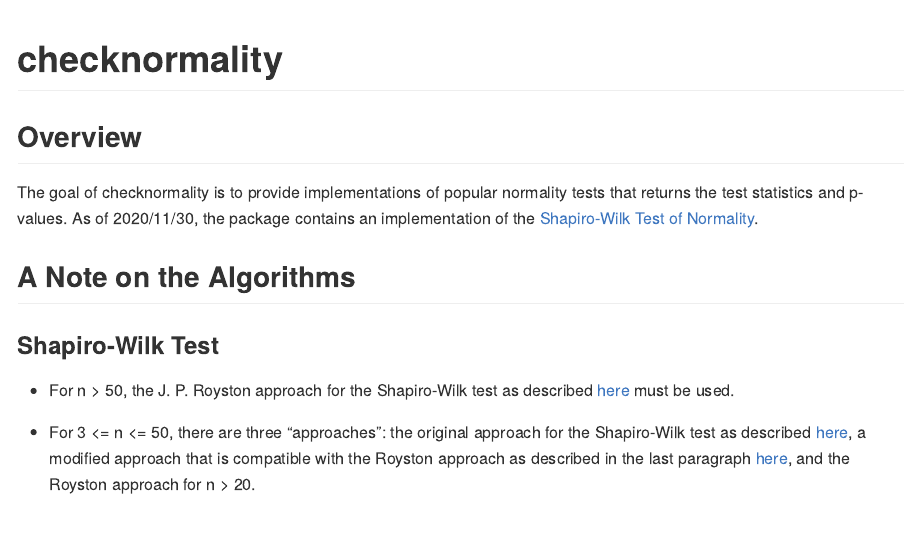
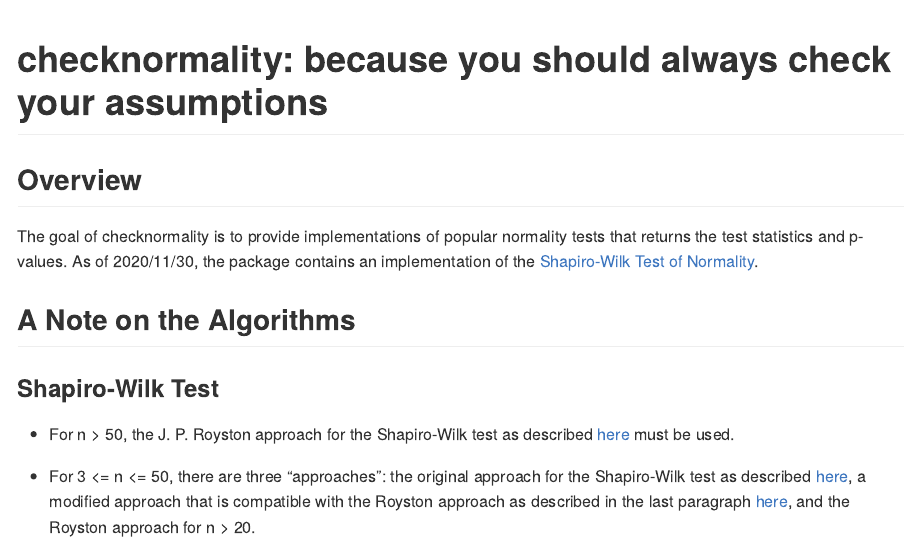
Before and after one commit to chrsshn/checknormality, an R Markdown document (README.Rmd): the page in a window 1100 px wide, from its top. The pictures show the output file README.md that the author committed with the source, drawn offline in the style of GitHub; badge pictures from the web are left out.

Commit message:
updated readme

````diff
--- a/README.Rmd
+++ b/README.Rmd
@@ -13,7 +13,7 @@ knitr::opts_chunk$set(
 )
 ```
 
-# checknormality
+# checknormality: because you should always check your assumptions
 
 <!-- badges: start -->
 
````
Also changed, not shown: README.md, 4 other files.
